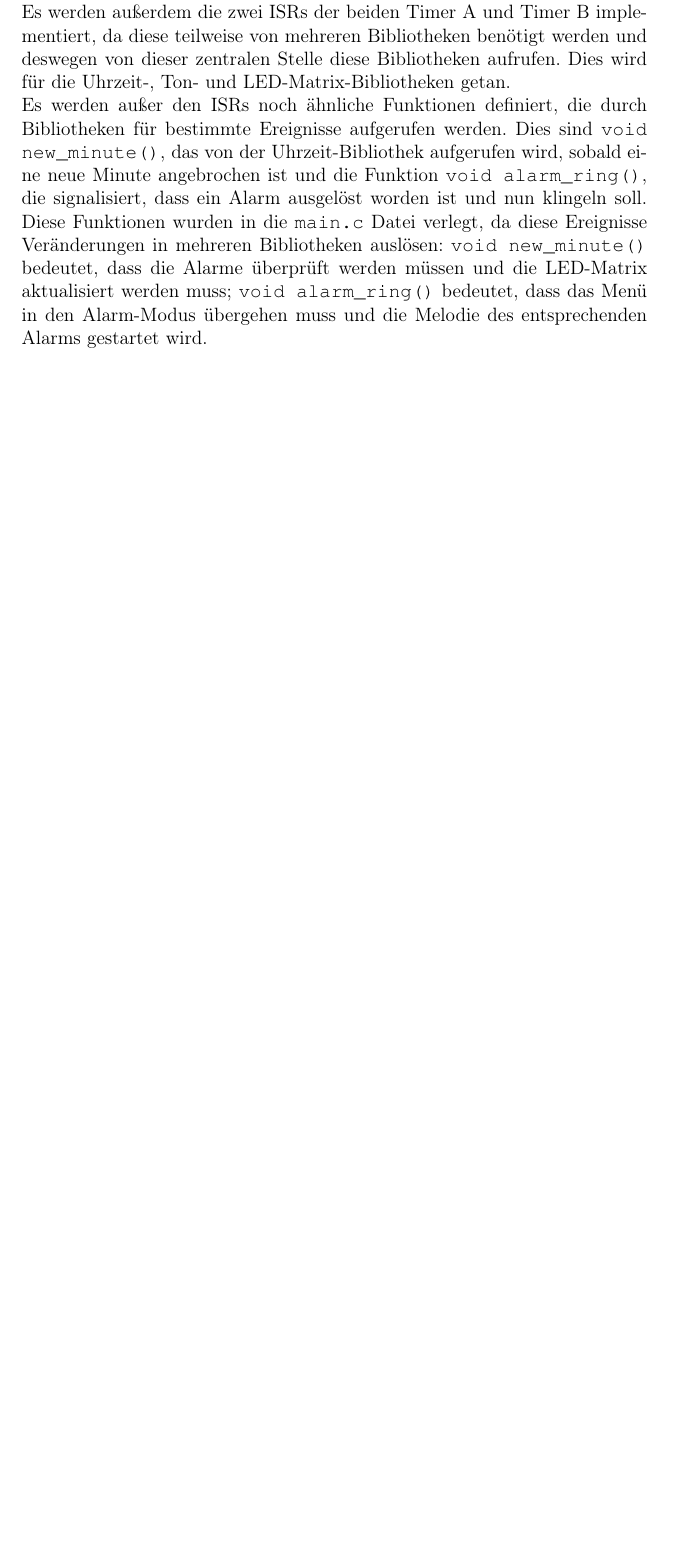
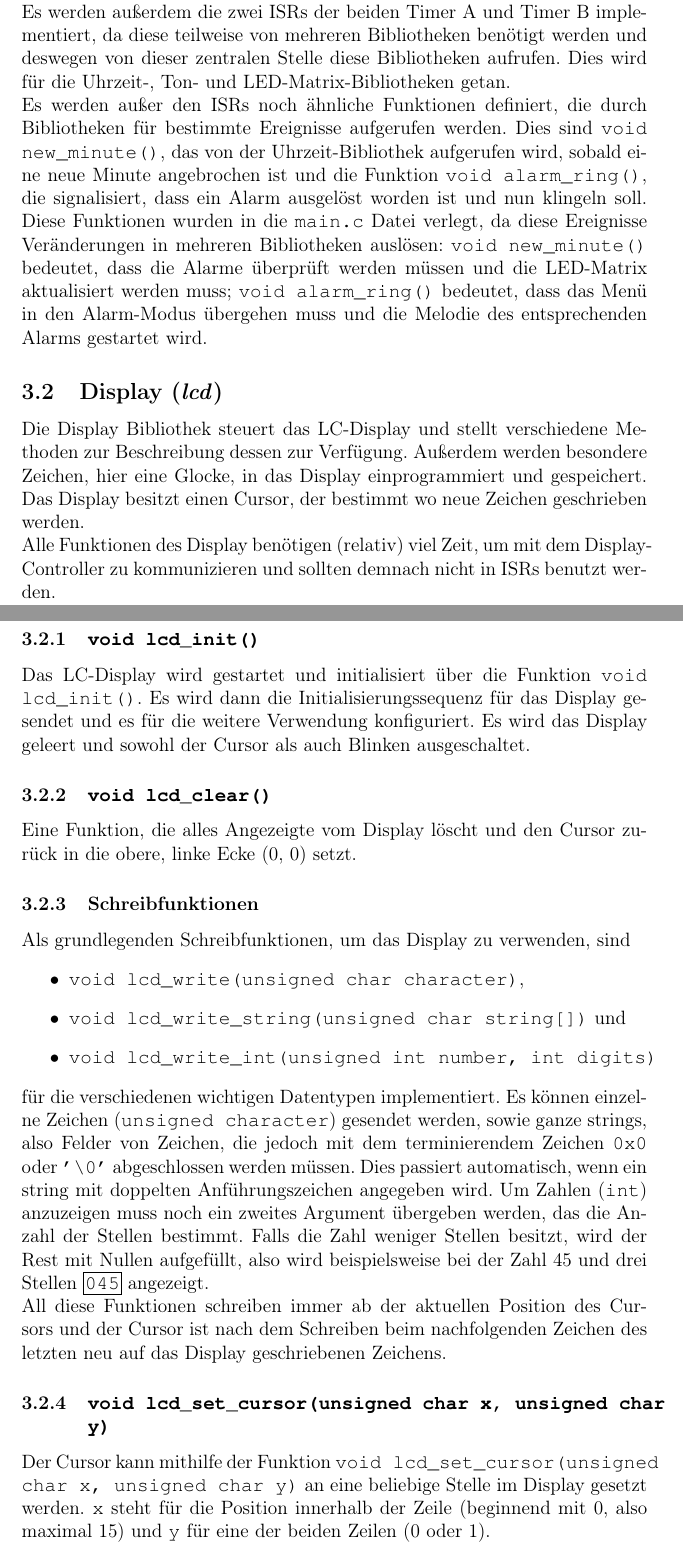
Before and after one commit to kaisernero/Sequenzer, a LaTeX document (Dokumentation/dokumentation.tex, which reads Dokumentation/lcd.tex): part of page 4 of 4 before the commit and two parts of pages 4 and 5 of 6 after it, the two joined at a grey line, cut so that both start at the same text, the shorter picture padded with empty space. Compiled offline with pdfLaTeX.

Commit message:
update dokumentation

```diff
--- /dev/null
+++ b/Dokumentation/lcd.tex
@@ -0,0 +1,28 @@
+% ANMERKUNGEN
+% Unterstrich kann nicht direkt eingegeben werden, sondern es muss ein \ vorangestellt werden
+% für Funktionsnamen bzw. allgemein code verwende bitte: \source{NAME}
+% Für Unterüberschriften, die nicht im Inhaltsverzeichnis erscheinen: \paragraph{TITEL} ~ \newline
+
+\subsection{Display (\emph{lcd})}
+Die Display Bibliothek steuert das LC-Display und stellt verschiedene Methoden zur Beschreibung dessen zur Verfügung.
+Außerdem werden besondere Zeichen, hier eine Glocke, in das Display einprogrammiert und gespeichert. Das Display besitzt einen Cursor, der bestimmt wo neue Zeichen geschrieben werden.
+\newline
+Alle Funktionen des Display benötigen (relativ) viel Zeit, um mit dem Display-Controller zu kommunizieren und sollten demnach nicht in ISRs benutzt werden.
+\subsubsection{\source{void lcd\_init()}}
+Das LC-Display wird gestartet und initialisiert über die Funktion \source{void lcd\_init()}. Es wird dann die Initialisierungssequenz für das Display gesendet und es für die weitere Verwendung konfiguriert. Es wird das Display geleert und sowohl der Cursor als auch Blinken ausgeschaltet.
+\subsubsection{\source{void lcd\_clear()}}
+Eine Funktion, die alles Angezeigte vom Display löscht und den Cursor zurück in die obere, linke Ecke (0, 0) setzt.
+\subsubsection{Schreibfunktionen}
+Als grundlegenden Schreibfunktionen, um das Display zu verwenden, sind
+\begin{itemize}
+    \item \source{void lcd\_write(unsigned char character)},
+    \item \source{void lcd\_write\_string(unsigned char string[])} und
+    \item \source{void lcd\_write\_int(unsigned int number, int digits)}
+\end{itemize}
+für die verschiedenen wichtigen Datentypen implementiert. Es können einzelne Zeichen (\source{unsigned character}) gesendet werden, sowie ganze strings, also Felder von Zeichen, die jedoch mit dem terminierendem Zeichen \source{0x0} oder \source{'\textbackslash0'} abgeschlossen werden müssen. Dies passiert automatisch, wenn ein string mit doppelten Anführungszeichen angegeben wird. Um Zahlen (\source{int}) anzuzeigen muss noch ein zweites Argument übergeben werden, das die Anzahl der Stellen bestimmt. Falls die Zahl weniger Stellen besitzt, wird der Rest mit Nullen aufgefüllt, also wird beispielsweise bei der Zahl 45 und drei Stellen \lcdtext{045} angezeigt.
+\newline
+All diese Funktionen schreiben immer ab der aktuellen Position des Cursors und der Cursor ist nach dem Schreiben beim nachfolgenden Zeichen des letzten neu auf das Display geschriebenen Zeichens.
+\subsubsection{\source{void lcd\_set\_cursor(unsigned char x, unsigned char y)}}
+Der Cursor kann mithilfe der Funktion \source{void lcd\_set\_cursor(unsigned char x, unsigned char y)} an eine beliebige Stelle im Display gesetzt werden. \source{x} steht für die Position innerhalb der Zeile (beginnend mit 0, also maximal 15) und \source{y} für eine der beiden Zeilen (0 oder 1).
+\subsubsection{Zeit und Datum}
+Es sind außerdem für dieses Projekt spezifische Funktionen implementiert, um eine Uhrzeit mit oder ohne Sekunden anzuzeigen (\source{void lcd\_write\_time(Time time, bool seconds)}), ein Datum mit oder ohne Wochentag anzuzeigen (\source{void lcd\_write\_date(Date date, bool weekdays)}) und das spezielle Zeichen Glocke auf das Display zu schreiben.
```
Also changed, not shown: Dokumentation/dokumentation.tex (+2 -0 lines), Dokumentation/input.tex (added, +8 -0 lines), Dokumentation/dokumentation.pdf, 4 other files.
